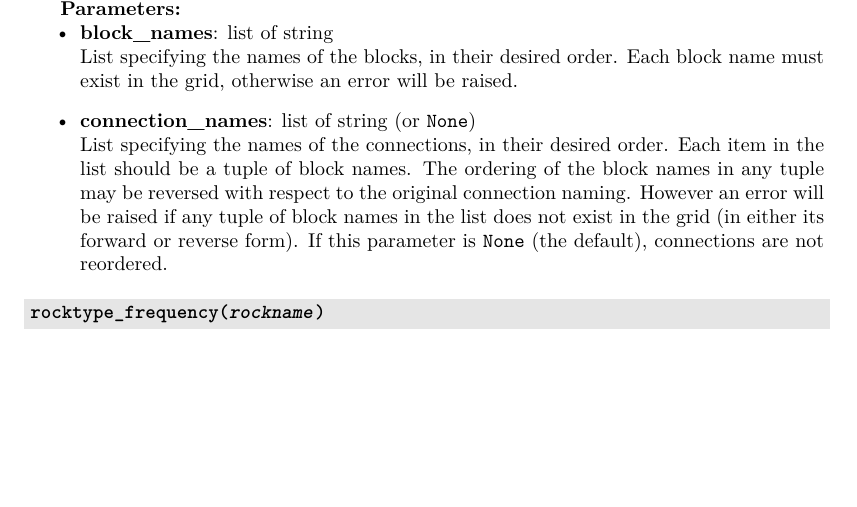
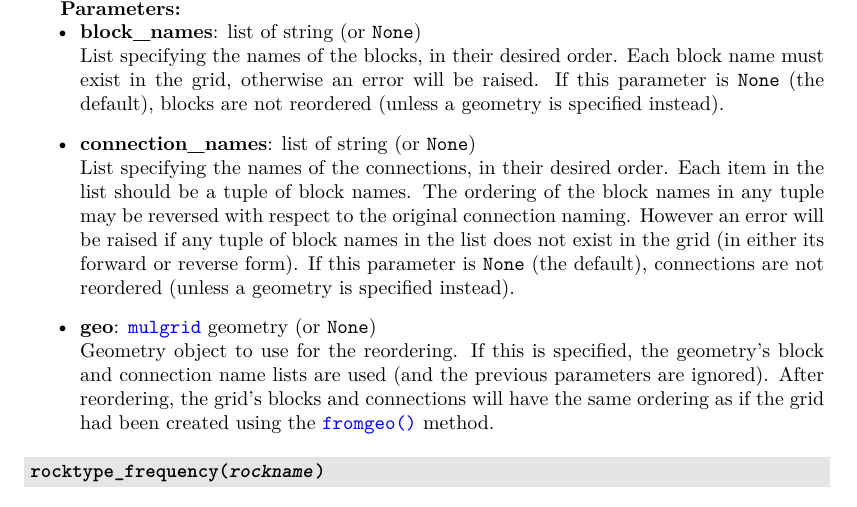
Before and after one commit to acroucher/PyTOUGH, a LaTeX thesis (doc/PyTOUGH-guide.tex, which reads doc/t2grids.tex): part of page 65 of 129, cut so that both start at the same text, the shorter picture padded with empty space. Compiled offline with pdfLaTeX; a missing bibliography style is replaced by a similar one.

Commit message:
Added optional geometry parameter to t2grid reorder() method

```diff
--- a/doc/t2grids.tex
+++ b/doc/t2grids.tex
@@ -552,10 +552,12 @@ Reorders the blocks (and optionally connections) in the grid.
 
 \textbf{Parameters:}
 \begin{itemize}
-\item \textbf{block\_names}: list of string\\
+\item \textbf{block\_names}: list of string (or \texttt{None})\\
   List specifying the names of the blocks, in their desired
   order. Each block name must exist in the grid, otherwise an error
-  will be raised.
+  will be raised. If this parameter is \texttt{None} (the default),
+  blocks are not reordered (unless a geometry is specified
+  instead).
 \item \textbf{connection\_names}: list of string (or \texttt{None})\\
   List specifying the names of the connections, in their desired
   order. Each item in the list should be a tuple of block names. The
@@ -563,7 +565,14 @@ Reorders the blocks (and optionally connections) in the grid.
   respect to the original connection naming. However an error will be
   raised if any tuple of block names in the list does not exist in the
   grid (in either its forward or reverse form). If this parameter is
-  \texttt{None} (the default), connections are not reordered.
+  \texttt{None} (the default), connections are not reordered (unless a
+  geometry is specified instead).
+\item \textbf{geo}: \hyperref[mulgrids]{\texttt{mulgrid}} geometry (or \texttt{None})\\
+  Geometry object to use for the reordering. If this is specified, the
+  geometry's block and connection name lists are used (and the
+  previous parameters are ignored). After reordering, the grid's
+  blocks and connections will have the same ordering as if the grid
+  had been created using the \hyperref[sec:t2grid:fromgeo]{\texttt{fromgeo()}} method.
 \end{itemize}
 
 \begin{snugshade}
```
Also changed, not shown: doc/PyTOUGH-guide.pdf, doc/t2grids.tex (2 more changed lines), 1 other file.
